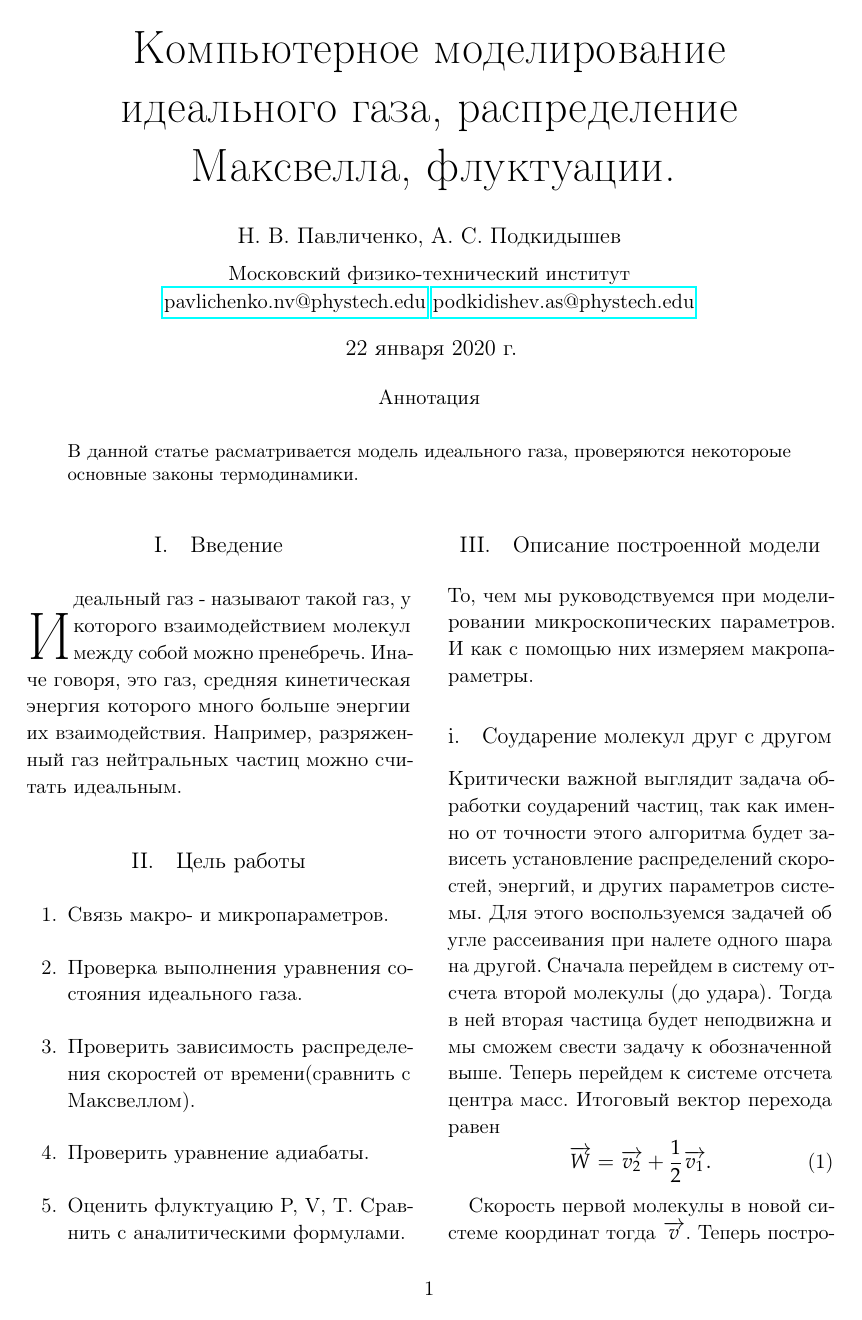
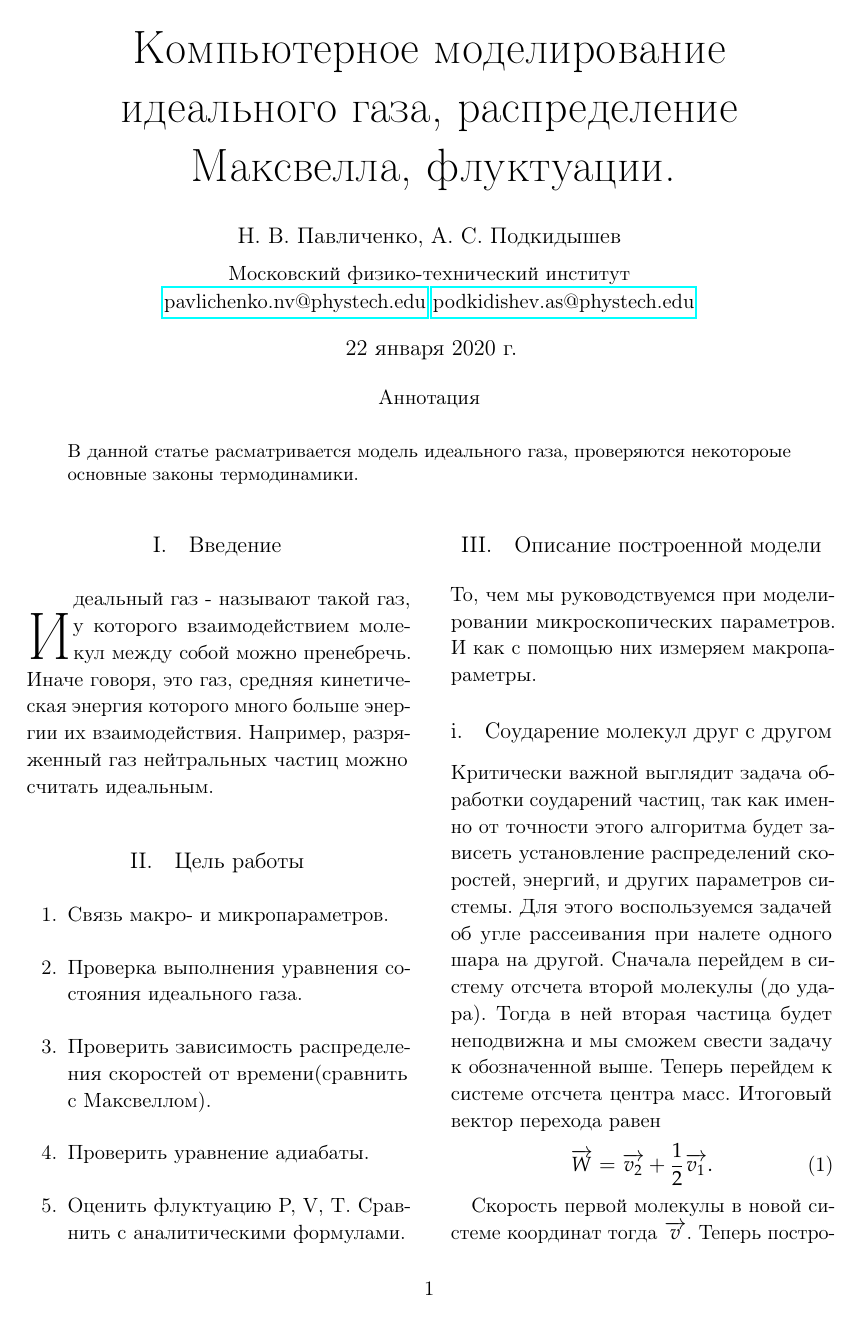
Before and after one commit to pilot7747/physicsSimulation, a LaTeX paper (report/report.tex): page 1 of 5. Compiled offline with pdfLaTeX.

Commit message:
report.tex

```diff
--- a/report/report.tex
+++ b/report/report.tex
@@ -35,7 +35,7 @@
 
 \usepackage[english]{babel} % Language hyphenation and typographical rules
 
-\usepackage[hmarginratio=1:1, top=25mm, columnsep=20pt]{geometry} % Document margins
+\usepackage[hmarginratio=1:1, top=25mm, columnsep=23pt]{geometry} % Document margins
 \usepackage[hang, small,labelfont=bf,up,textfont=it,up]{caption} % Custom captions under/above floats in tables or figures
 \usepackage{booktabs} % Horizontal rules in tables
 
@@ -58,8 +58,8 @@
 \pagestyle{fancy} % All pages have headers and footers
 \fancyhead{} % Blank out the default header
 \fancyfoot{} % Blank out the default footer
-\fancyhead[C]{Моделирование газа$\bullet$ Январь 2020 $\bullet$ МФТИ} % Custom header text
-\fancyfoot[RO,LE]{\thepage} % Custom footer text
+\fancyhead[C]{Моделирование идеального газа $\bullet$ Январь 2020 $\bullet$ МФТИ} % Custom header text
+\fancyfoot[RO, LE]{\thepage} % Custom footer text
 
 \usepackage{geometry} % Простой способ задавать поля
 \geometry{top=25mm}
```
Also changed, not shown: report/report.pdf.
